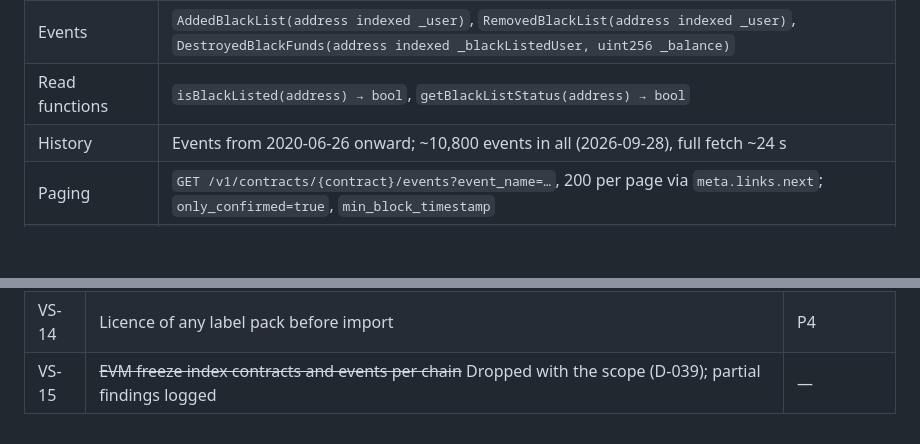
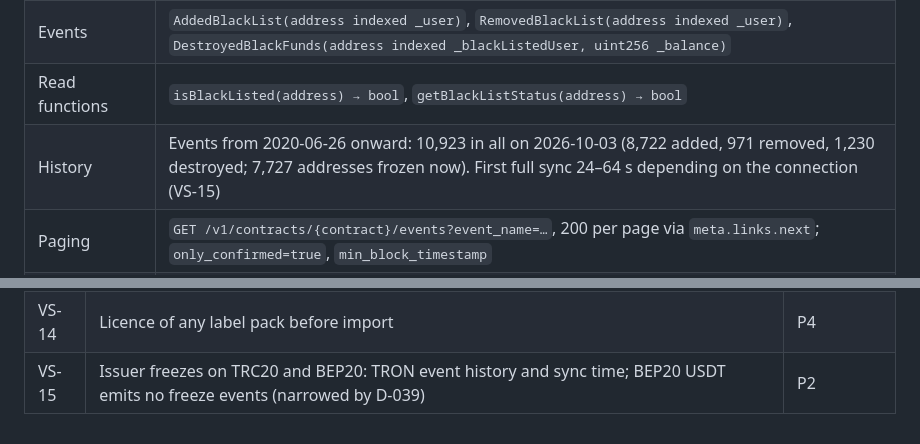
Before and after one commit to Asapsobi/aml-checker-v1, a Markdown page: docs/04-data-sources.md, 2 parts joined by grey strips. Drawn GitHub-style; blank space fills up the shorter version.

```diff
--- a/docs/04-data-sources.md
+++ b/docs/04-data-sources.md
@@ -50,7 +50,7 @@
 | Contract | `TR7NHqjeKQxGTCi8q8ZY4pL8otSzgjLj6t` (`TetherToken`, symbol USDT, **6 decimals**) |
 | Events | `AddedBlackList(address indexed _user)`, `RemovedBlackList(address indexed _user)`, `DestroyedBlackFunds(address indexed _blackListedUser, uint256 _balance)` |
 | Read functions | `isBlackListed(address) → bool`, `getBlackListStatus(address) → bool` |
-| History | Events from 2020-06-26 onward; ~10,800 events in all (2026-09-28), full fetch ~24 s |
+| History | Events from 2020-06-26 onward: 10,923 in all on 2026-10-03 (8,722 added, 971 removed, 1,230 destroyed; 7,727 addresses frozen now). First full sync 24–64 s depending on the connection (VS-15) |
 | Paging | `GET /v1/contracts/{contract}/events?event_name=…`, 200 per page via `meta.links.next`; `only_confirmed=true`, `min_block_timestamp` |
 | Confirmed head | `POST /walletsolidity/getnowblock` (~1 min behind latest) |
 | Address format | Event addresses come as `0x` hex without the `41` prefix → convert to base58 `T…` |
@@ -147,4 +147,4 @@ as a fixture) in `docs/verification-log.md`, and raises a question for any chang
 | VS-12 | A free BSC JSON-RPC endpoint for `eth_getCode` without a key, and its limits | P5 |
 | VS-13 | TRON contract detection via `getcontract` (answer for a wallet vs a contract) | P5 |
 | VS-14 | Licence of any label pack before import | P4 |
-| VS-15 | ~~EVM freeze index contracts and events per chain~~ Dropped with the scope (D-039); partial findings logged | — |
+| VS-15 | Issuer freezes on TRC20 and BEP20: TRON event history and sync time; BEP20 USDT emits no freeze events (narrowed by D-039) | P2 |
```
Also changed, not shown: docs/verification-log.md (+20 -3 lines).
